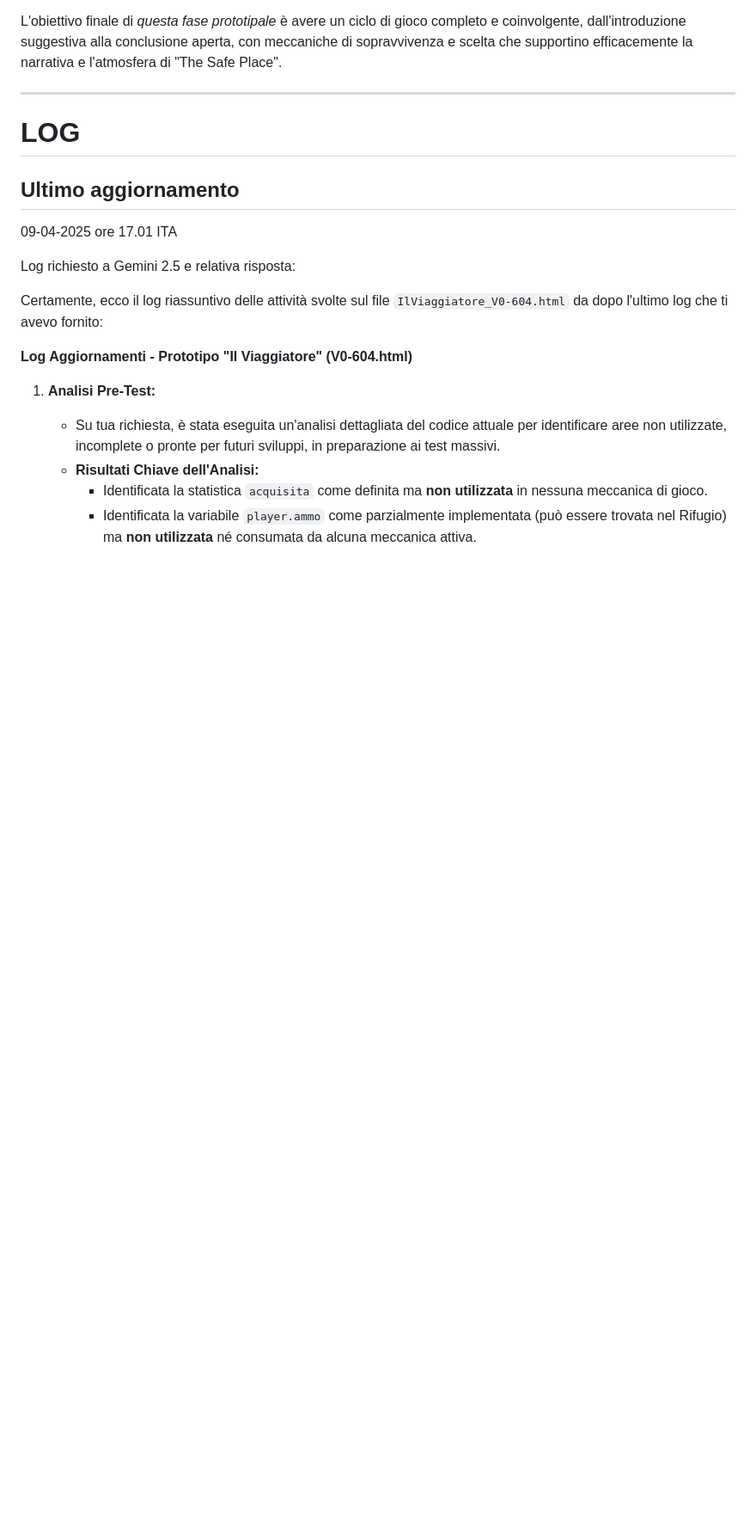
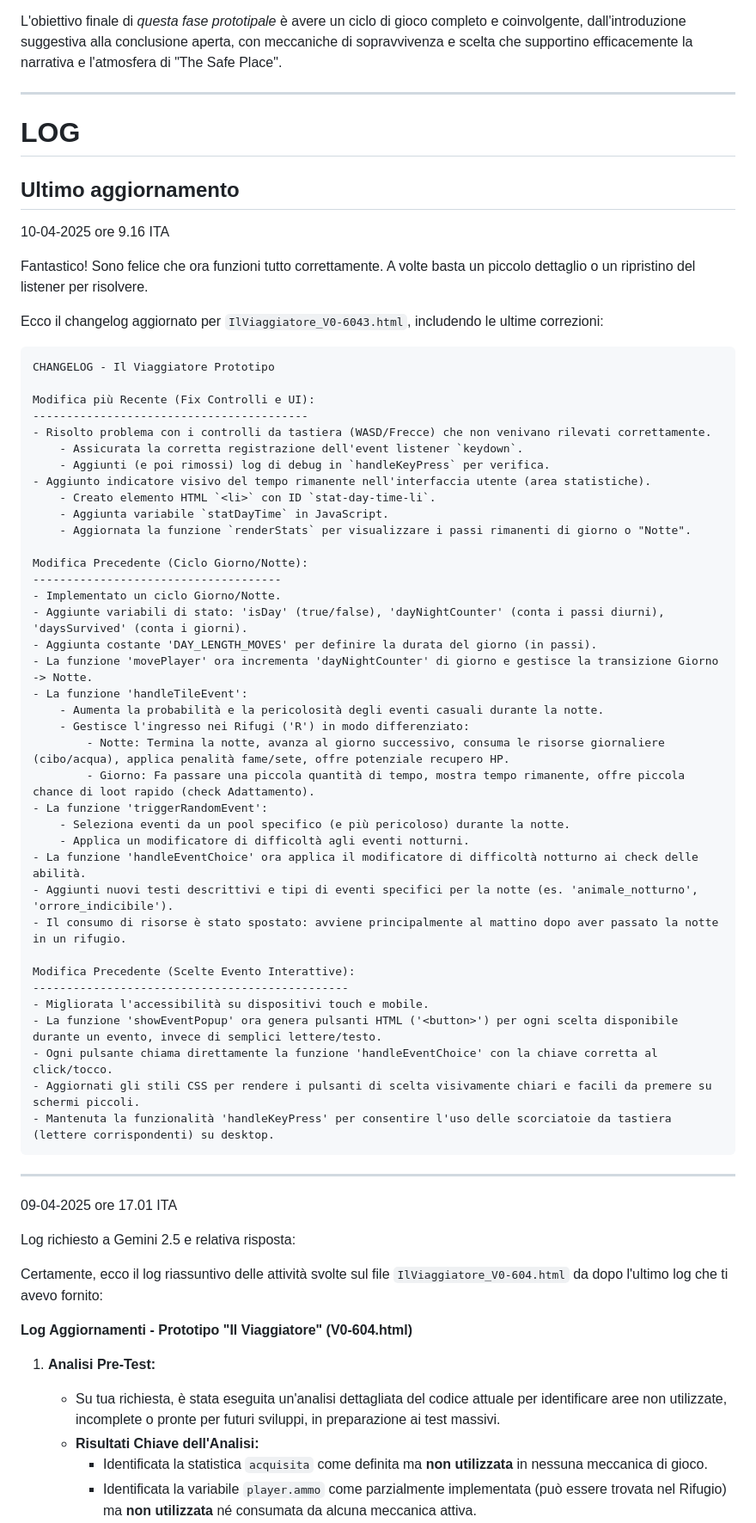
Before and after one commit to Pitz72/SafePlace_80s-TestualGDRProject, a Markdown page: README.md, the part around the change. Shown at 86% size. GitHub-like rendering; blank space fills up the shorter version.

````diff
--- a/README.md
+++ b/README.md
@@ -56,6 +56,54 @@ L'obiettivo finale di *questa fase prototipale* è avere un ciclo di gioco compl
 # LOG
 ## Ultimo aggiornamento
 
+10-04-2025 ore 9.16 ITA
+
+
+Fantastico! Sono felice che ora funzioni tutto correttamente. A volte basta un piccolo dettaglio o un ripristino del listener per risolvere.
+
+Ecco il changelog aggiornato per `IlViaggiatore_V0-6043.html`, includendo le ultime correzioni:
+
+```log
+CHANGELOG - Il Viaggiatore Prototipo
+
+Modifica più Recente (Fix Controlli e UI):
+-----------------------------------------
+- Risolto problema con i controlli da tastiera (WASD/Frecce) che non venivano rilevati correttamente.
+    - Assicurata la corretta registrazione dell'event listener `keydown`.
+    - Aggiunti (e poi rimossi) log di debug in `handleKeyPress` per verifica.
+- Aggiunto indicatore visivo del tempo rimanente nell'interfaccia utente (area statistiche).
+    - Creato elemento HTML `<li>` con ID `stat-day-time-li`.
+    - Aggiunta variabile `statDayTime` in JavaScript.
+    - Aggiornata la funzione `renderStats` per visualizzare i passi rimanenti di giorno o "Notte".
+
+Modifica Precedente (Ciclo Giorno/Notte):
+-------------------------------------
+- Implementato un ciclo Giorno/Notte.
+- Aggiunte variabili di stato: 'isDay' (true/false), 'dayNightCounter' (conta i passi diurni), 'daysSurvived' (conta i giorni).
+- Aggiunta costante 'DAY_LENGTH_MOVES' per definire la durata del giorno (in passi).
+- La funzione 'movePlayer' ora incrementa 'dayNightCounter' di giorno e gestisce la transizione Giorno -> Notte.
+- La funzione 'handleTileEvent':
+    - Aumenta la probabilità e la pericolosità degli eventi casuali durante la notte.
+    - Gestisce l'ingresso nei Rifugi ('R') in modo differenziato:
+        - Notte: Termina la notte, avanza al giorno successivo, consuma le risorse giornaliere (cibo/acqua), applica penalità fame/sete, offre potenziale recupero HP.
+        - Giorno: Fa passare una piccola quantità di tempo, mostra tempo rimanente, offre piccola chance di loot rapido (check Adattamento).
+- La funzione 'triggerRandomEvent':
+    - Seleziona eventi da un pool specifico (e più pericoloso) durante la notte.
+    - Applica un modificatore di difficoltà agli eventi notturni.
+- La funzione 'handleEventChoice' ora applica il modificatore di difficoltà notturno ai check delle abilità.
+- Aggiunti nuovi testi descrittivi e tipi di eventi specifici per la notte (es. 'animale_notturno', 'orrore_indicibile').
+- Il consumo di risorse è stato spostato: avviene principalmente al mattino dopo aver passato la notte in un rifugio.
+
+Modifica Precedente (Scelte Evento Interattive):
+-----------------------------------------------
+- Migliorata l'accessibilità su dispositivi touch e mobile.
+- La funzione 'showEventPopup' ora genera pulsanti HTML ('<button>') per ogni scelta disponibile durante un evento, invece di semplici lettere/testo.
+- Ogni pulsante chiama direttamente la funzione 'handleEventChoice' con la chiave corretta al click/tocco.
+- Aggiornati gli stili CSS per rendere i pulsanti di scelta visivamente chiari e facili da premere su schermi piccoli.
+- Mantenuta la funzionalità 'handleKeyPress' per consentire l'uso delle scorciatoie da tastiera (lettere corrispondenti) su desktop.
+```
+
+---
 09-04-2025 ore 17.01 ITA
 
 Log richiesto a Gemini 2.5 e relativa risposta:
````
